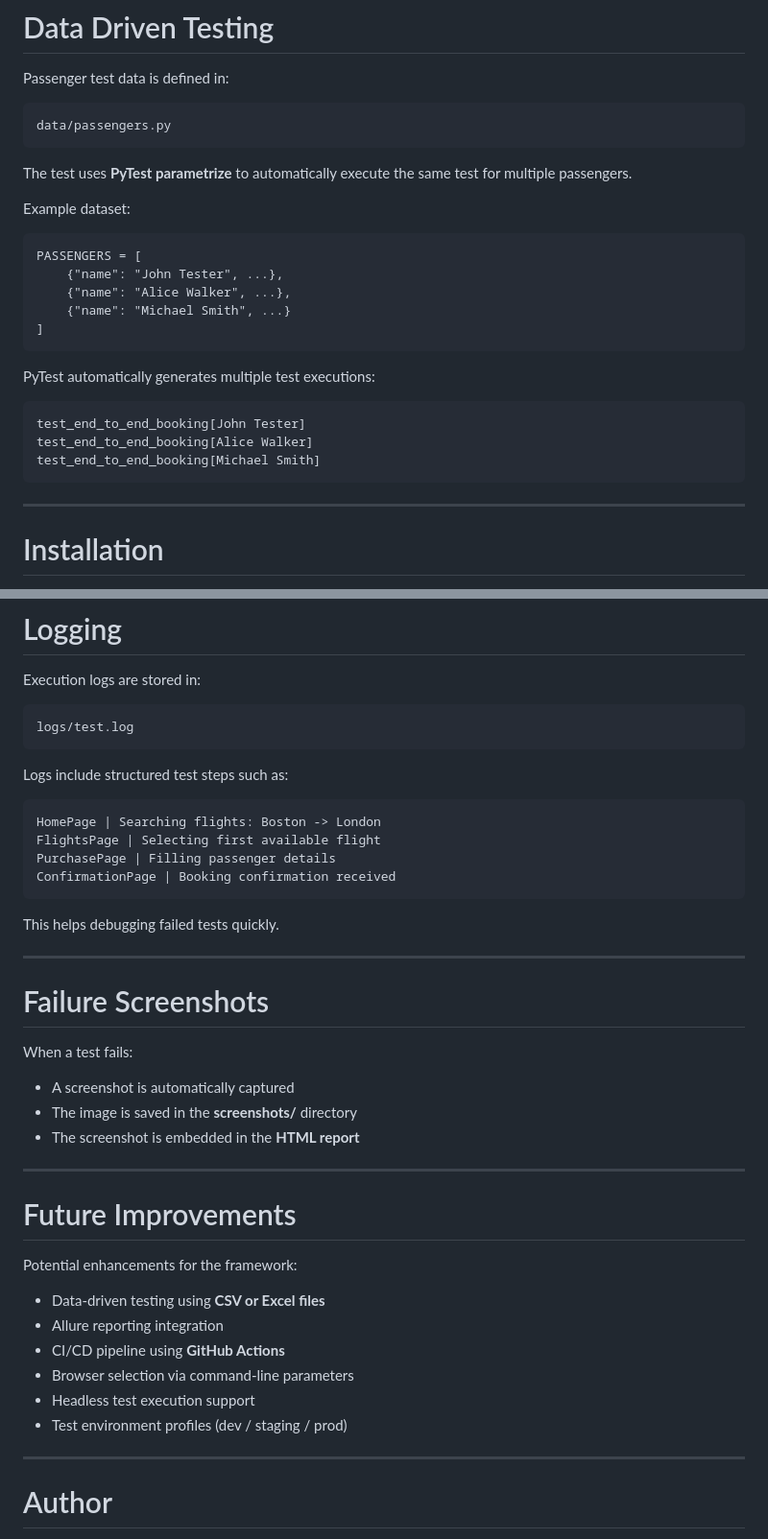
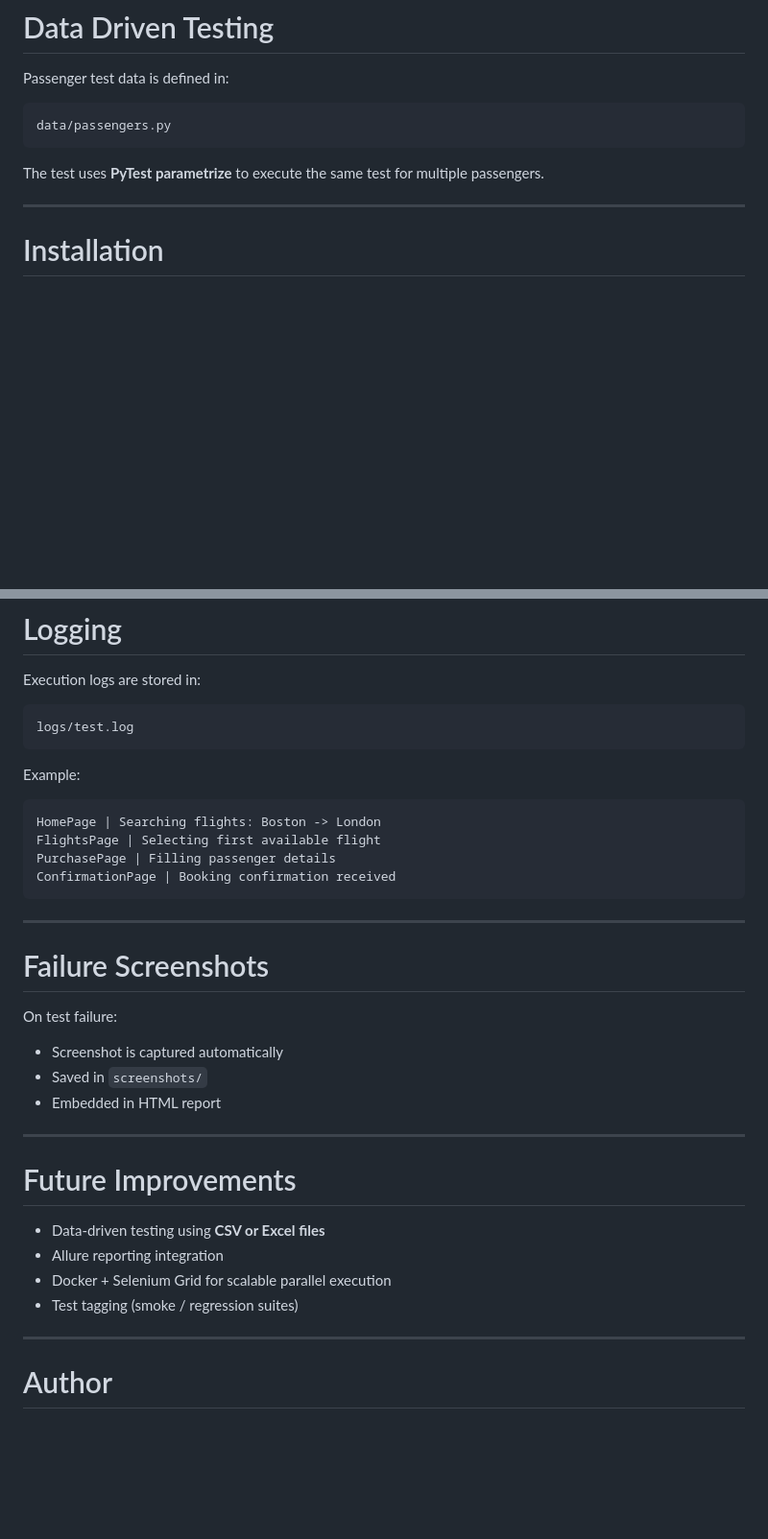
Before and after one commit to CypherMorgan/selenium-python-blazedemo-e2e, a Markdown page: README.md, 2 parts joined by grey strips. Shown at 96% size. GitHub-like rendering; blank space fills up the shorter version.

````diff
--- a/README.md
+++ b/README.md
@@ -99,25 +104,7 @@ Passenger test data is defined in:
 data/passengers.py
 ```
 
-The test uses **PyTest parametrize** to automatically execute the same test for multiple passengers.
-
-Example dataset:
-
-```
-PASSENGERS = [
-    {"name": "John Tester", ...},
-    {"name": "Alice Walker", ...},
-    {"name": "Michael Smith", ...}
-]
-```
-
-PyTest automatically generates multiple test executions:
-
-```
-test_end_to_end_booking[John Tester]
-test_end_to_end_booking[Alice Walker]
-test_end_to_end_booking[Michael Smith]
-```
+The test uses **PyTest parametrize** to execute the same test for multiple passengers.
 
 ---
 
@@ -192,7 +224,7 @@ Execution logs are stored in:
 logs/test.log
 ```
 
-Logs include structured test steps such as:
+Example:
 
 ```
 HomePage | Searching flights: Boston -> London
@@ -201,30 +233,24 @@ PurchasePage | Filling passenger details
 ConfirmationPage | Booking confirmation received
 ```
 
-This helps debugging failed tests quickly.
-
 ---
 
 # Failure Screenshots
 
-When a test fails:
+On test failure:
 
-* A screenshot is automatically captured
-* The image is saved in the **screenshots/** directory
-* The screenshot is embedded in the **HTML report**
+* Screenshot is captured automatically
+* Saved in `screenshots/`
+* Embedded in HTML report
 
 ---
 
 # Future Improvements
 
-Potential enhancements for the framework:
-
 * Data-driven testing using **CSV or Excel files**
 * Allure reporting integration
-* CI/CD pipeline using **GitHub Actions**
-* Browser selection via command-line parameters
-* Headless test execution support
-* Test environment profiles (dev / staging / prod)
+* Docker + Selenium Grid for scalable parallel execution
+* Test tagging (smoke / regression suites)
 
 ---
 
````
Also changed, not shown: other parts of README.md (+65 -15 lines).
